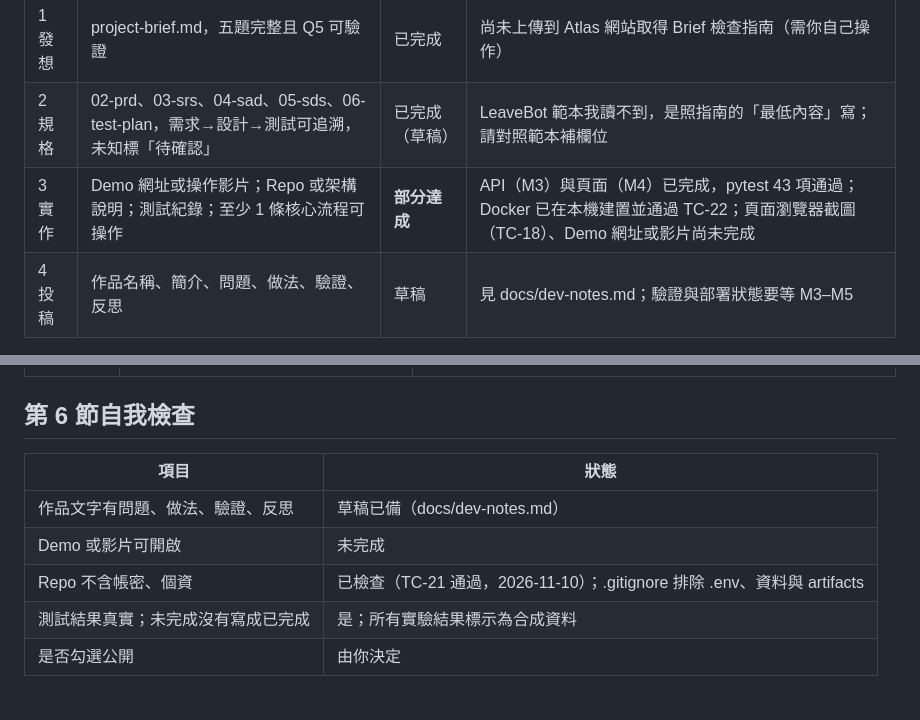
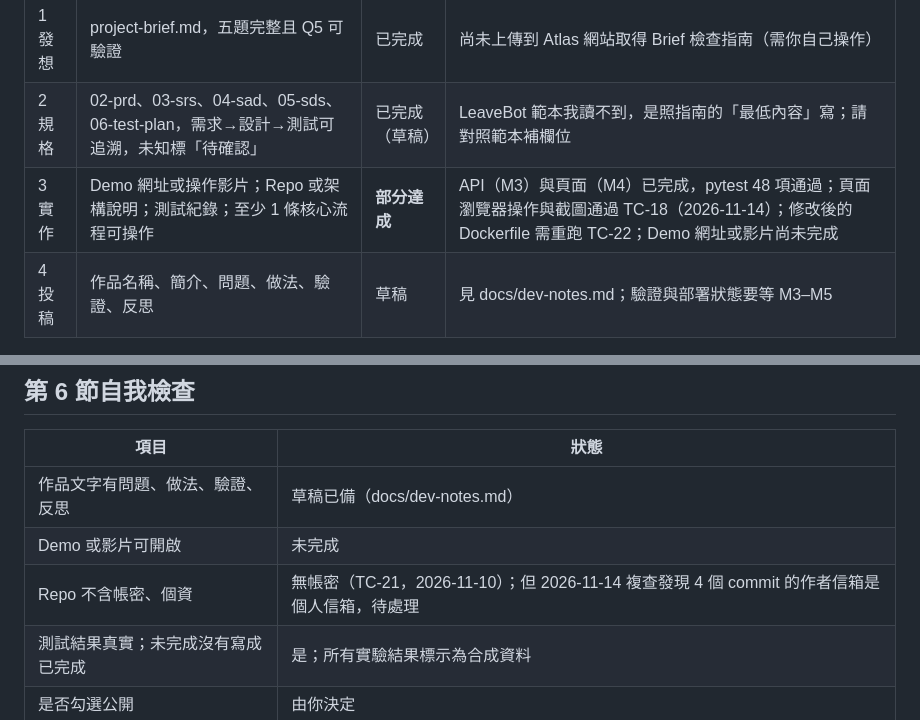
Before and after one commit to benson122691-source/replenish, a Markdown page: docs/guide-compliance.md, 2 parts joined by grey strips. Drawn GitHub-style.

```diff
--- a/docs/guide-compliance.md
+++ b/docs/guide-compliance.md
@@ -8,7 +8,7 @@
 |---|---|---|---|
 | 1 發想 | project-brief.md，五題完整且 Q5 可驗證 | 已完成 | 尚未上傳到 Atlas 網站取得 Brief 檢查指南（需你自己操作） |
 | 2 規格 | 02-prd、03-srs、04-sad、05-sds、06-test-plan，需求→設計→測試可追溯，未知標「待確認」 | 已完成（草稿） | LeaveBot 範本我讀不到，是照指南的「最低內容」寫；請對照範本補欄位 |
-| 3 實作 | Demo 網址或操作影片；Repo 或架構說明；測試紀錄；至少 1 條核心流程可操作 | **部分達成** | API（M3）與頁面（M4）已完成，pytest 43 項通過；Docker 已在本機建置並通過 TC-22；頁面瀏覽器截圖（TC-18）、Demo 網址或影片尚未完成 |
+| 3 實作 | Demo 網址或操作影片；Repo 或架構說明；測試紀錄；至少 1 條核心流程可操作 | **部分達成** | API（M3）與頁面（M4）已完成，pytest 48 項通過；頁面瀏覽器操作與截圖通過 TC-18（2026-11-14）；修改後的 Dockerfile 需重跑 TC-22；Demo 網址或影片尚未完成 |
 | 4 投稿 | 作品名稱、簡介、問題、做法、驗證、反思 | 草稿 | 見 docs/dev-notes.md；驗證與部署狀態要等 M3–M5 |
 
 ## 第 3 節「最低應完成內容」逐項
@@ -27,7 +27,7 @@
 |---|---|
 | 作品文字有問題、做法、驗證、反思 | 草稿已備（docs/dev-notes.md） |
 | Demo 或影片可開啟 | 未完成 |
-| Repo 不含帳密、個資 | 已檢查（TC-21 通過，2026-11-10）；.gitignore 排除 .env、資料與 artifacts |
+| Repo 不含帳密、個資 | 無帳密（TC-21，2026-11-10）；但 2026-11-14 複查發現 4 個 commit 的作者信箱是個人信箱，待處理 |
 | 測試結果真實；未完成沒有寫成已完成 | 是；所有實驗結果標示為合成資料 |
 | 是否勾選公開 | 由你決定 |
 
```
Also changed, not shown: README.md (+3 -0 lines), docs/06-test-plan.md (+3 -3 lines), docs/evidence/tc18-desktop.png (added), docs/evidence/tc18-invalid-input.png (added), docs/evidence/tc18-mobile.png (added), 3 other files.
